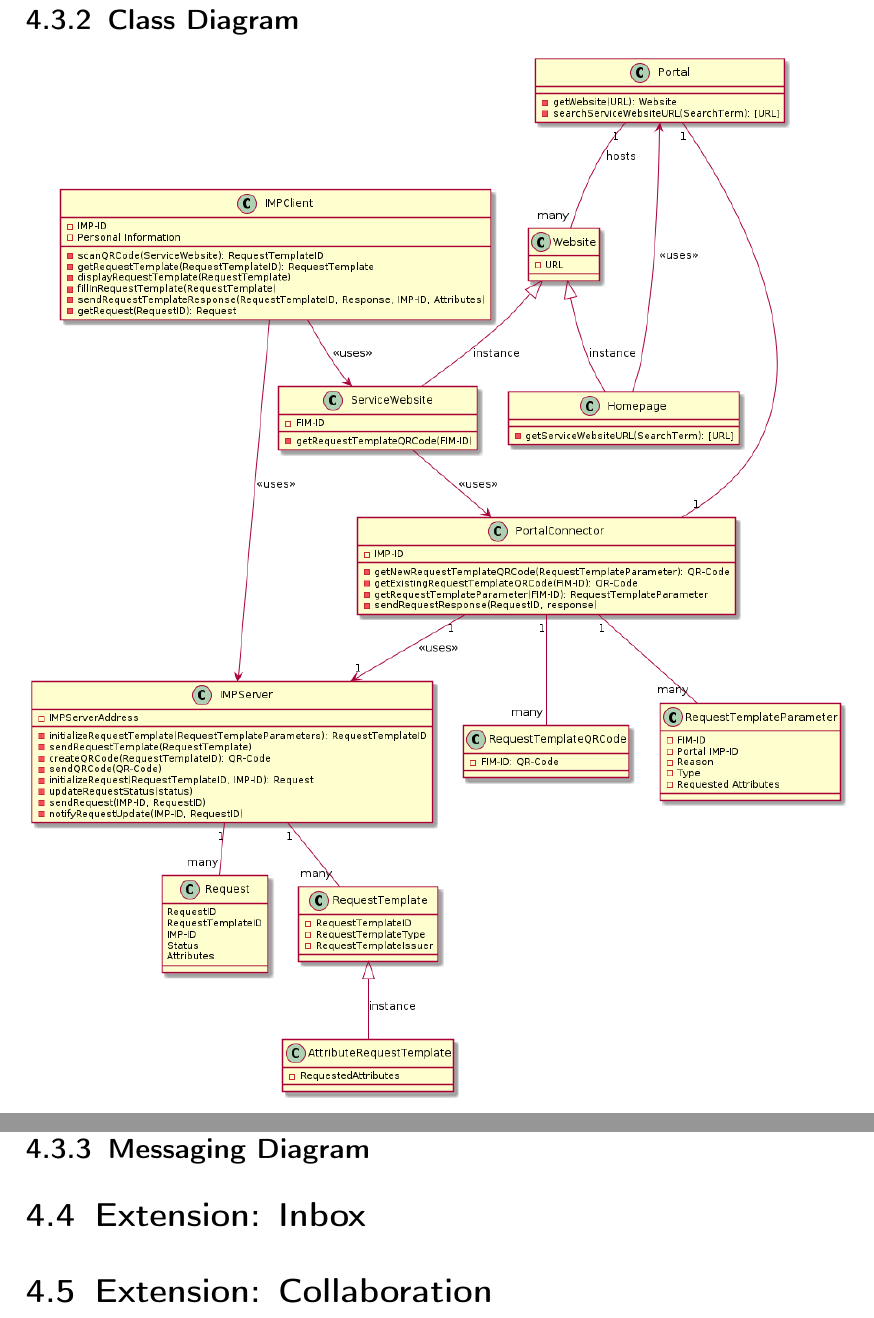
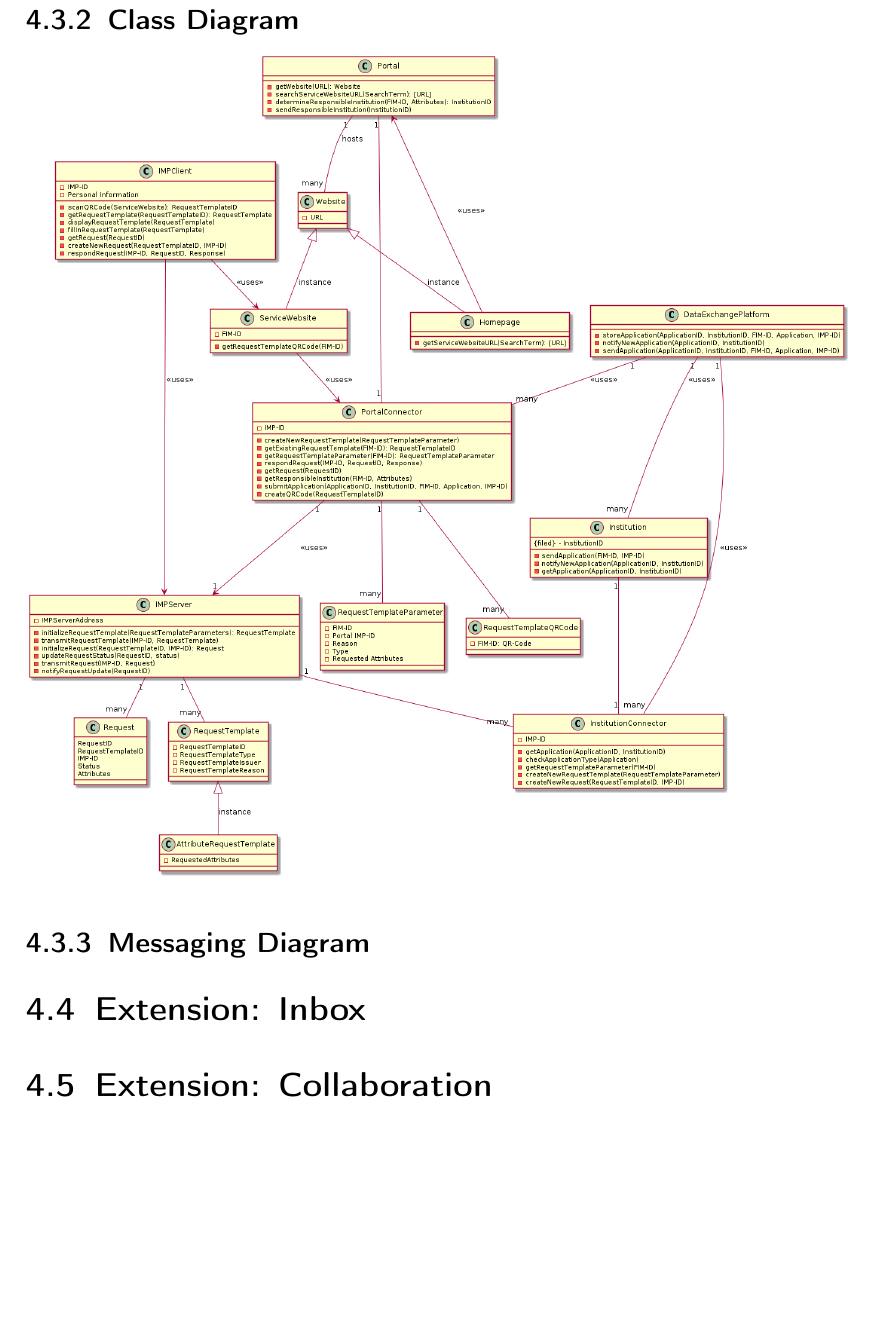
Before and after one commit to J-Gann/Bachelor-Thesis, a LaTeX thesis (msc-thesis.tex): two parts of pages 33 and 34 of 38 before the commit and part of page 33 of 37 after it, the two joined at a grey line, cut so that both start at the same text, the shorter picture padded with empty space. Compiled offline with pdfLaTeX.

Commit message:
new diagrams

```diff
--- a/msc-thesis.tex
+++ b/msc-thesis.tex
@@ -740,7 +740,7 @@ Hier der Anfang einer detaillierteren Beschreibung des Basis Anwendungsfalls bas
 
 \subsection{Class Diagram}
 
-\includegraphics[width=15cm]{Data Model.png}
+\includegraphics[width=15cm]{Class Diagram.png}
 
 \subsection{Messaging Diagram}
 
```
Also changed, not shown: Class Diagram.png (added), Data Model.png (deleted), Sequence Diagram.png.
